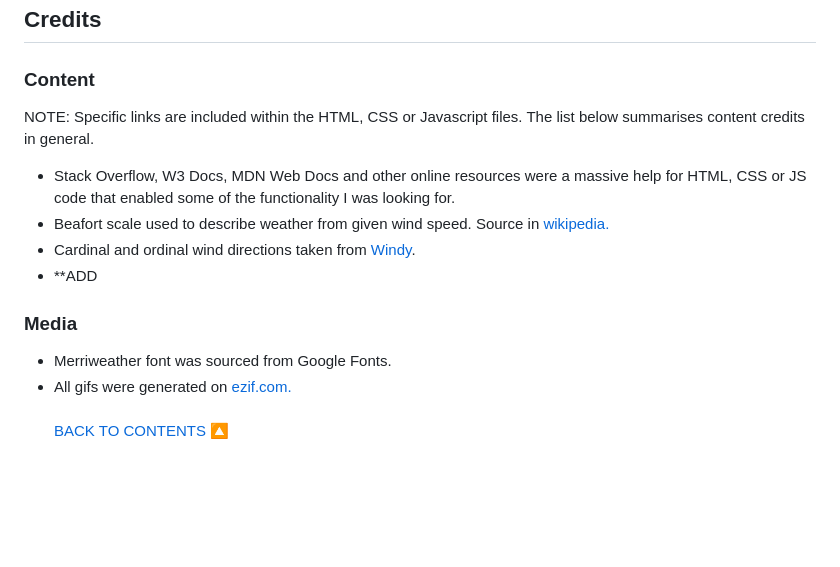
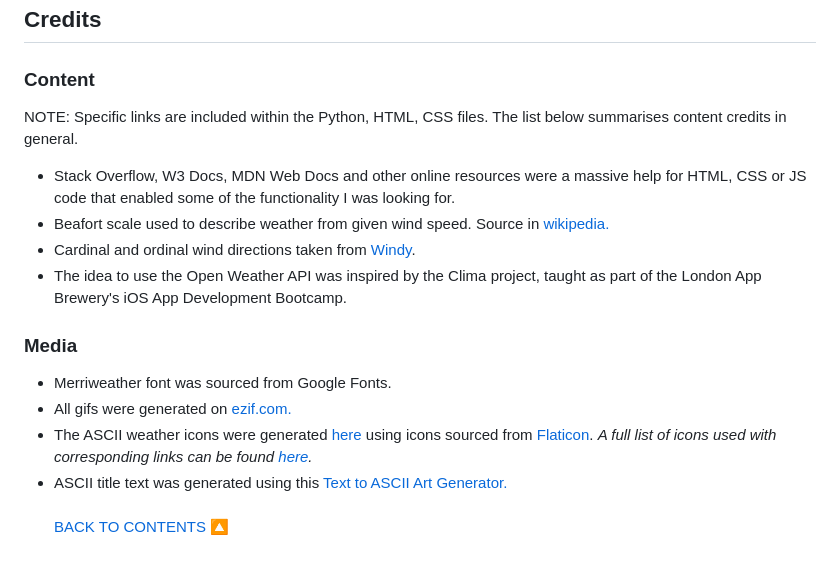
Before and after one commit to johnamdickson/portfolio-project-3, a Markdown page: README.md, the part around the change. Drawn GitHub-style; blank space fills up the shorter version.

Commit message:
docs: add media and content credits to README

```diff
--- a/README.md
+++ b/README.md
@@ -307,13 +307,15 @@ Click [Here](https://help.github.com/en/github/creating-cloning-and-archiving-re
 <a href="#contents">BACK TO CONTENTS 🔼</a>
 ## Credits
 ### Content
-NOTE: Specific links are included within the HTML, CSS or Javascript files. The list below summarises content credits in general.
+NOTE: Specific links are included within the Python, HTML, CSS  files. The list below summarises content credits in general.
 - Stack Overflow, W3 Docs, MDN Web Docs and other online resources were a massive help for HTML, CSS or JS code that enabled some of the functionality I was looking for.
 - Beafort scale used to describe weather from given wind speed. Source in [wikipedia.](https://en.wikipedia.org/wiki/Beaufort_scale)
 - Cardinal and ordinal wind directions taken from [Windy](https://windy.app/blog/what-is-wind-direction.html).
-- **ADD
+- The idea to use the Open Weather API was inspired by the Clima project, taught as part of the London App Brewery's iOS App Development Bootcamp.
 ### Media
 - Merriweather font was sourced from Google Fonts.
 - All gifs were generated on [ezif.com.](https://ezgif.com/video-to-gif)
+- The ASCII weather icons were generated [here](https://asciiart.club/) using icons sourced from [Flaticon](https://www.flaticon.com/). *A full list of icons used with corresponding links can be found [here](views/README-files/flaticon-links.pdf).*
+- ASCII title text was generated using this [Text to ASCII Art Generator.](https://patorjk.com/software/taag)
 <br><br>
 <a href="#contents">BACK TO CONTENTS 🔼</a>
```
